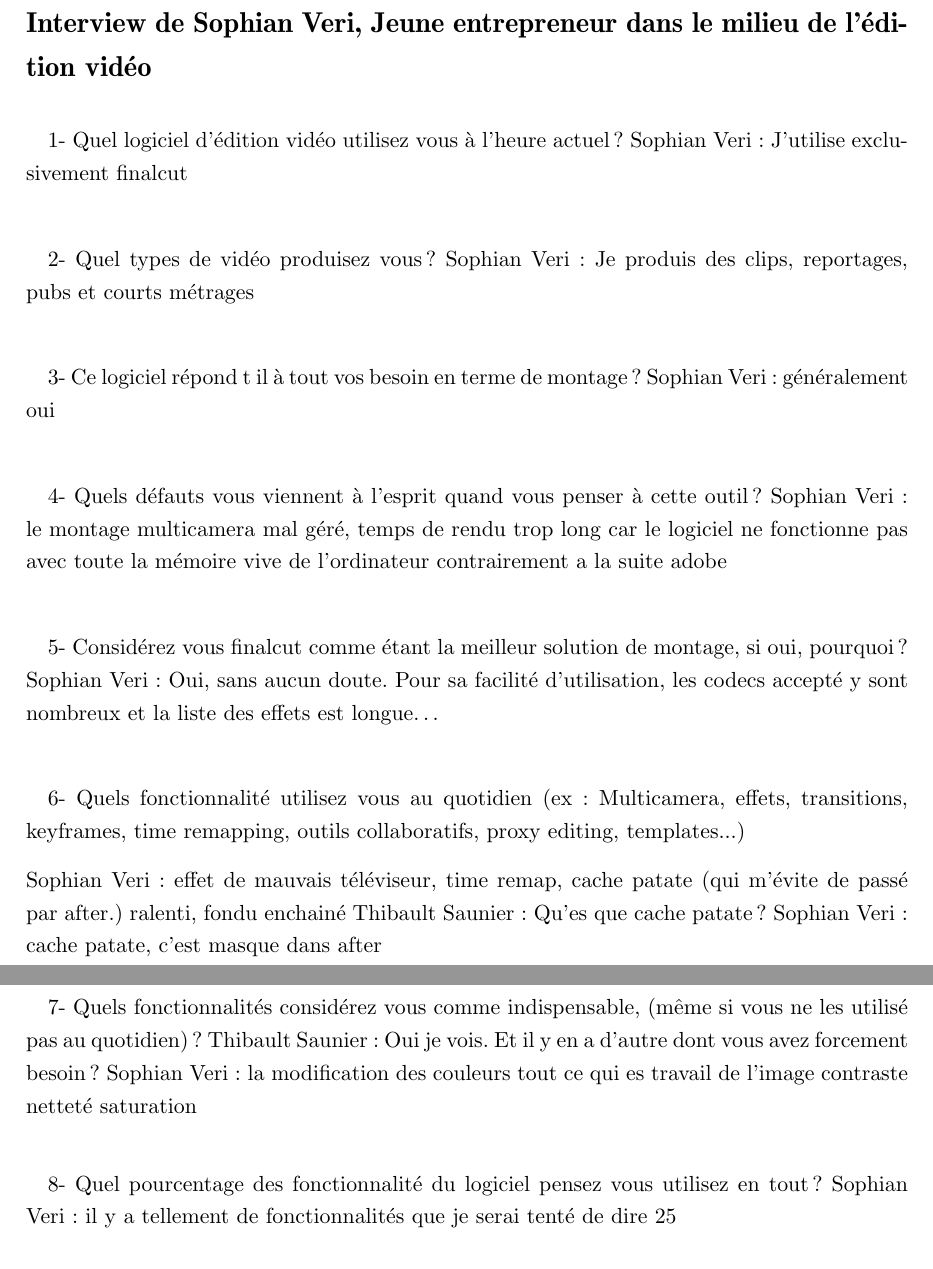
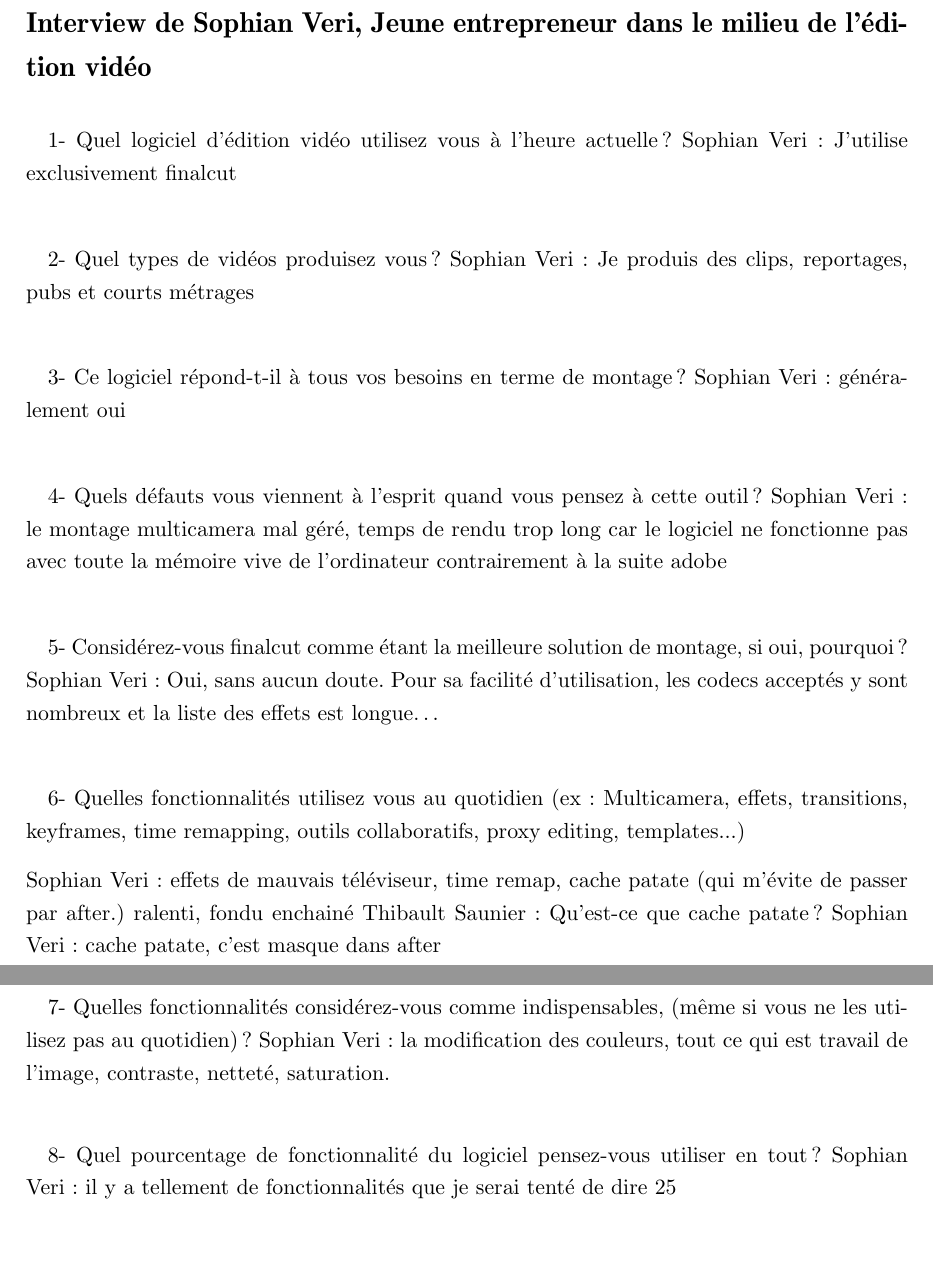
Before and after one commit to thiblahute/master_thesis, a LaTeX thesis (Memoire_Thibault_Saunier.tex, which reads annexes.tex): two parts of pages 62 and 63 of 70, joined at a grey line, cut so that both start at the same text. Compiled offline with pdfLaTeX; a LaTeX package or settings file that is missing is left out.

Commit message:
Updated annexes.tex

```diff
--- a/annexes.tex
+++ b/annexes.tex
@@ -6,49 +6,49 @@ Jeune entrepreneur dans le milieu de l'édition vidéo}
 %TODO meilleur mise en page
 
 \paragraph{}
-1-  Quel logiciel d'édition vidéo utilisez vous à l'heure actuel?
+1-  Quel logiciel d'édition vidéo utilisez vous à l'heure actuelle?
 Sophian Veri: J'utilise exclusivement finalcut
 
 \paragraph{}
-2- Quel types de vidéo produisez vous?
+2- Quel types de vidéos produisez vous?
 Sophian Veri: Je produis des clips, reportages, pubs et courts métrages
 
 \paragraph{}
-3- Ce logiciel répond t il à tout vos besoin en terme de montage?
+3- Ce logiciel répond-t-il à tous vos besoins en terme de montage?
 Sophian Veri: généralement oui
 
 \paragraph{}
-4- Quels défauts vous viennent à l'esprit quand vous penser à cette outil?
+4- Quels défauts vous viennent à l'esprit quand vous pensez à cette outil?
 Sophian Veri: le montage multicamera mal géré, temps de rendu trop long car le
 logiciel ne fonctionne pas avec toute la mémoire vive de l'ordinateur
-contrairement a la suite adobe
+contrairement à la suite adobe
 
 \paragraph{}
-5- Considérez vous finalcut comme étant la meilleur solution de montage,
+5- Considérez-vous finalcut comme étant la meilleure solution de montage,
 si oui, pourquoi?
 Sophian Veri: Oui, sans aucun doute. Pour sa facilité d'utilisation,
-les codecs accepté y sont nombreux et la liste des effets est
+les codecs acceptés y sont nombreux et la liste des effets est
 longue\ldots
 
 \paragraph{}
-6-  Quels fonctionnalité utilisez vous au quotidien (ex: Multicamera, effets,
+6-  Quelles fonctionnalités utilisez vous au quotidien (ex: Multicamera, effets,
 transitions, keyframes, time remapping, outils collaboratifs, proxy
 editing, templates...)
 
-Sophian Veri: effet de mauvais téléviseur, time remap, cache patate (qui m'évite
-de passé par after.) ralenti, fondu enchainé
-Thibault Saunier: Qu'es que cache patate?
+Sophian Veri: effets de mauvais téléviseur, time remap, cache patate (qui m'évite
+de passer par after.) ralenti, fondu enchainé
+Thibault Saunier: Qu'est-ce que cache patate?
 Sophian Veri: cache patate, c'est masque dans after
 
 \paragraph{}
-7-  Quels fonctionnalités considérez vous comme indispensable, (même si vous
-ne les utilisé pas au quotidien)?
-Thibault Saunier: Oui je vois. Et il y en a d'autre dont vous avez forcement besoin?
-Sophian Veri: la modification des couleurs  tout ce qui es travail de
-l'image contraste netteté saturation
+7-  Quelles fonctionnalités considérez-vous comme indispensables, (même si vous
+ne les utilisez pas au quotidien)?
+%C'EST CURIEUX CETTE REPONSE QUI VIENT DE TOI,,,,Thibault Saunier: Oui je vois. Et il y en a d'autres dont vous avez forcément besoin?
+Sophian Veri: la modification des couleurs,  tout ce qui est travail de
+l'image, contraste, netteté, saturation.
 
 \paragraph{}
-8- Quel pourcentage des fonctionnalité du logiciel pensez vous utilisez
+8- Quel pourcentage de fonctionnalité du logiciel pensez-vous utiliser
 en tout?
 Sophian Veri: il y a  tellement de fonctionnalités que je serai tenté
 de dire 25%
```
